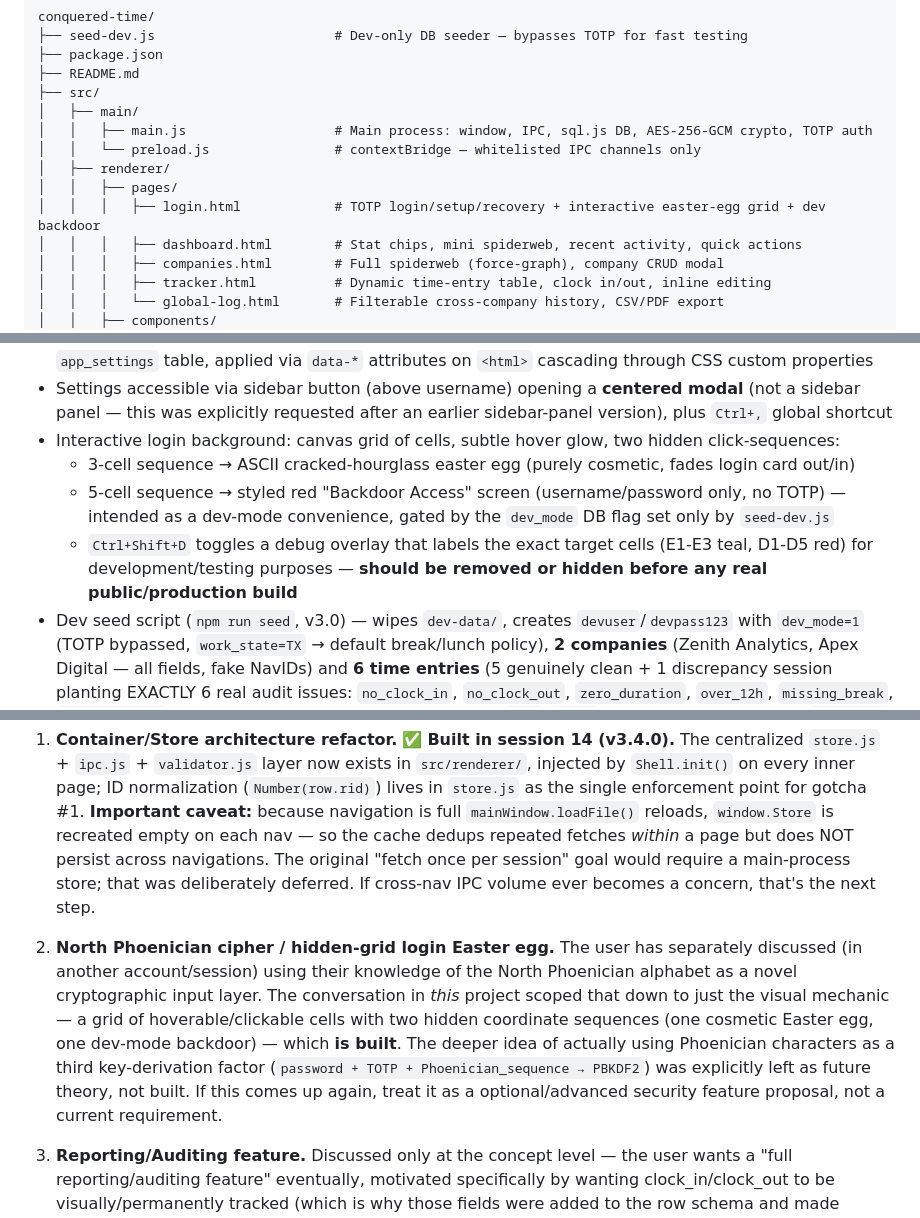
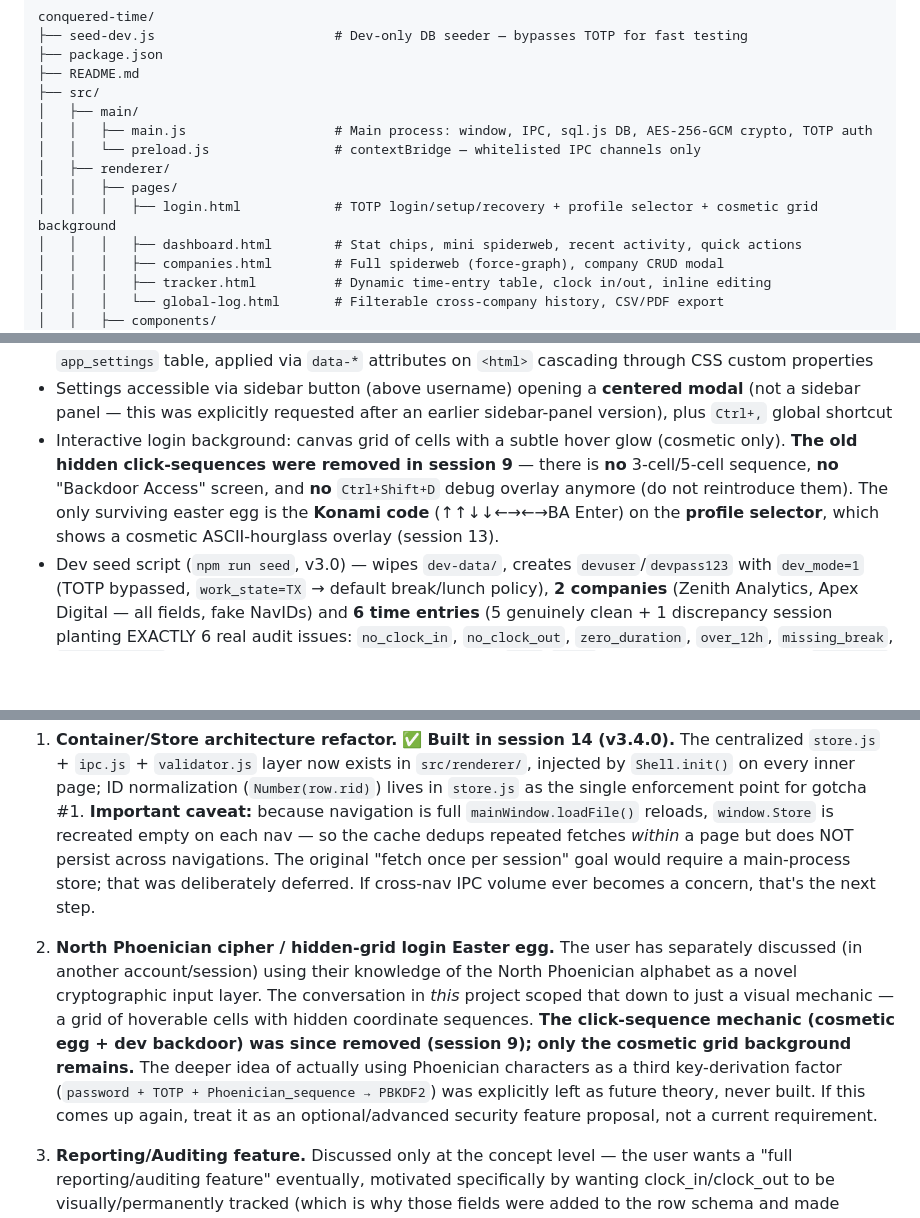
Before and after one commit to Conqueror-Mod/conquered-time, a Markdown page: CLAUDE.md, 3 parts joined by grey strips. Drawn GitHub-style; blank space fills up the shorter version.

Commit message:
docs: scrub removed login backdoor / Ctrl+Shift+D overlay from CLAUDE.md
These were removed in session 9 but CLAUDE.md still described them as present
(login.html structure line, feature inventory, open-threads, and Things-NOT-To-Do).
Replaced with accurate "removed / do not reintroduce" notes; the only surviving
easter egg is the Konami code on the profile selector (session 13).

Co-Authored-By: Claude Opus 4.8 <noreply@anthropic.com>

```diff
--- a/CLAUDE.md
+++ b/CLAUDE.md
@@ -53,7 +53,7 @@ conquered-time/
 │   │   └── preload.js                # contextBridge — whitelisted IPC channels only
 │   ├── renderer/
 │   │   ├── pages/
-│   │   │   ├── login.html            # TOTP login/setup/recovery + interactive easter-egg grid + dev backdoor
+│   │   │   ├── login.html            # TOTP login/setup/recovery + profile selector + cosmetic grid background
 │   │   │   ├── dashboard.html        # Stat chips, mini spiderweb, recent activity, quick actions
 │   │   │   ├── companies.html        # Full spiderweb (force-graph), company CRUD modal
 │   │   │   ├── tracker.html          # Dynamic time-entry table, clock in/out, inline editing
@@ -162,10 +162,7 @@ Native `<input type="time">` renders in the OS locale's format (often 12-hour wi
 - Time summarization footer on tracker: total session time + per-task-label breakdown chips
 - Full Settings system: 5 themes (Slate default→ now **Arctic** is default, Void, Paper, Quartz), 4 UI scale steps (compact/normal/comfortable/large via `#main-content`-scoped zoom), 12h/24h time display toggle, accessibility toggles (reduced motion, high contrast, colorblind-safe palette), all persisted to `app_settings` table, applied via `data-*` attributes on `<html>` cascading through CSS custom properties
 - Settings accessible via sidebar button (above username) opening a **centered modal** (not a sidebar panel — this was explicitly requested after an earlier sidebar-panel version), plus `Ctrl+,` global shortcut
-- Interactive login background: canvas grid of cells, subtle hover glow, two hidden click-sequences:
-  - 3-cell sequence → ASCII cracked-hourglass easter egg (purely cosmetic, fades login card out/in)
-  - 5-cell sequence → styled red "Backdoor Access" screen (username/password only, no TOTP) — intended as a dev-mode convenience, gated by the `dev_mode` DB flag set only by `seed-dev.js`
-  - `Ctrl+Shift+D` toggles a debug overlay that labels the exact target cells (E1-E3 teal, D1-D5 red) for development/testing purposes — **should be removed or hidden before any real public/production build**
+- Interactive login background: canvas grid of cells with a subtle hover glow (cosmetic only). **The old hidden click-sequences were removed in session 9** — there is **no** 3-cell/5-cell sequence, **no** "Backdoor Access" screen, and **no** `Ctrl+Shift+D` debug overlay anymore (do not reintroduce them). The only surviving easter egg is the **Konami code** (↑↑↓↓←→←→BA Enter) on the **profile selector**, which shows a cosmetic ASCII-hourglass overlay (session 13).
 - Dev seed script (`npm run seed`, v3.0) — wipes `dev-data/`, creates `devuser`/`devpass123` with `dev_mode=1` (TOTP bypassed, `work_state=TX` → default break/lunch policy), **2 companies** (Zenith Analytics, Apex Digital — all fields, fake NavIDs) and **6 time entries** (5 genuinely clean + 1 discrepancy session planting EXACTLY 6 real audit issues: `no_clock_in`, `no_clock_out`, `zero_duration`, `over_12h`, `missing_break`, `missing_lunch`). App settings are written under the **real** `ui_*`/`win_*` keys with a **valid** theme (`zanarkand`) — the old seed wrote bare keys (silently ignored) and `theme='arctic'` (no longer a theme). On completion it prints a **self-check PASS/FAIL ledger** (asserts counts + decrypt round-trip + expected audit count) and an **order-of-operations verification packet** (Tier A automated / Tier B manual, ending in a PASS/FAIL + bugs template). The seed's `computeExpectedDiscrepancies()` mirrors `countAuditDiscrepancies()` in `main.js` — keep both in sync. Essential for fast iteration; never ships in production. **Note:** the audit engine detects only those 6 types — it does NOT detect row overlaps or stored-vs-span mismatches, so don't seed those expecting flags.
 - **Multi-user profile container architecture** — each user gets `conquered-data/profiles/<username>/vault.db` + `backups/` + `profile-manifest.json`; dev mode uses isolated `dev-data/dev-vault.db` (unchanged); auto-migration from legacy flat `vault.db` on first launch; passkey future-proofing hooks (`auth_methods`, `key_derivation_version`, `passkey_credential_id`) baked into every manifest. Two-phase IPC login: `profiles:list` (no DB) → `profiles:load` (loads vault) → `auth:login`.
 - **Profile selector login UI** — profile cards (avatar photo or initials, display name, username) + dashed "Add Profile" card; clicking a card shows auth form with profile banner + ← back arrow; ESC on setup form returns to selector; Login tab hidden in Add Profile flow. `avatar_thumb_48` in manifest drives card photos — written on profile save and backfilled from encrypted DB on each login.
@@ -235,7 +232,7 @@ These were real conversations with the user that may resurface — worth knowing
 
 1. **Container/Store architecture refactor.** ✅ **Built in session 14 (v3.4.0).** The centralized `store.js` + `ipc.js` + `validator.js` layer now exists in `src/renderer/`, injected by `Shell.init()` on every inner page; ID normalization (`Number(row.rid)`) lives in `store.js` as the single enforcement point for gotcha #1. **Important caveat:** because navigation is full `mainWindow.loadFile()` reloads, `window.Store` is recreated empty on each nav — so the cache dedups repeated fetches *within* a page but does NOT persist across navigations. The original "fetch once per session" goal would require a main-process store; that was deliberately deferred. If cross-nav IPC volume ever becomes a concern, that's the next step.
 
-2. **North Phoenician cipher / hidden-grid login Easter egg.** The user has separately discussed (in another account/session) using their knowledge of the North Phoenician alphabet as a novel cryptographic input layer. The conversation in *this* project scoped that down to just the visual mechanic — a grid of hoverable/clickable cells with two hidden coordinate sequences (one cosmetic Easter egg, one dev-mode backdoor) — which **is built**. The deeper idea of actually using Phoenician characters as a third key-derivation factor (`password + TOTP + Phoenician_sequence → PBKDF2`) was explicitly left as future theory, not built. If this comes up again, treat it as a optional/advanced security feature proposal, not a current requirement.
+2. **North Phoenician cipher / hidden-grid login Easter egg.** The user has separately discussed (in another account/session) using their knowledge of the North Phoenician alphabet as a novel cryptographic input layer. The conversation in *this* project scoped that down to just a visual mechanic — a grid of hoverable cells with hidden coordinate sequences. **The click-sequence mechanic (cosmetic egg + dev backdoor) was since removed (session 9); only the cosmetic grid background remains.** The deeper idea of actually using Phoenician characters as a third key-derivation factor (`password + TOTP + Phoenician_sequence → PBKDF2`) was explicitly left as future theory, never built. If this comes up again, treat it as an optional/advanced security feature proposal, not a current requirement.
 
 3. **Reporting/Auditing feature.** Discussed only at the concept level — the user wants a "full reporting/auditing feature" eventually, motivated specifically by wanting clock_in/clock_out to be visually/permanently tracked (which is why those fields were added to the row schema and made independently editable). No UI or spec has been designed yet.
 
```
Also changed, not shown: other parts of CLAUDE.md (+1 -1 lines).
